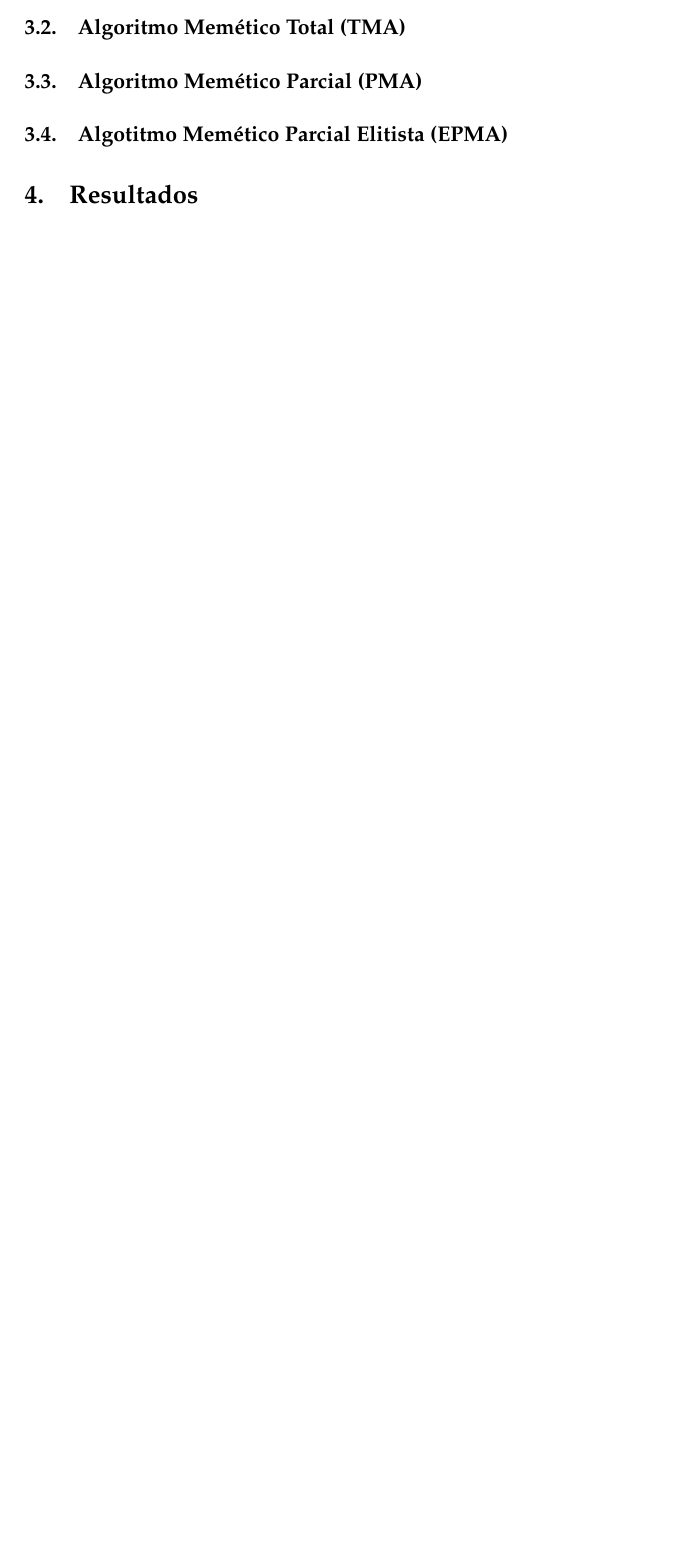
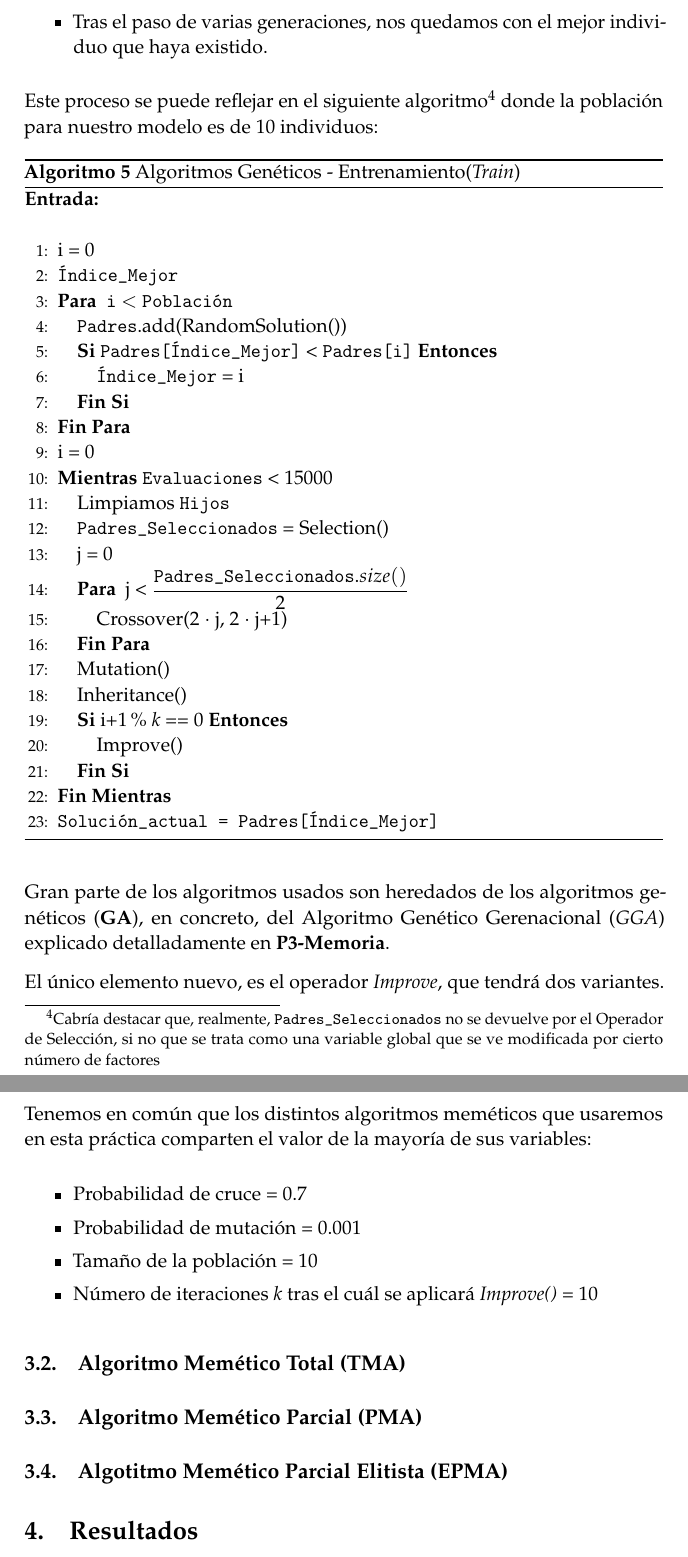
Before and after one commit to oxcar103/Metaheuristicas, a LaTeX document (Memoria/P5-Memoria.tex): part of page 7 of 15 before the commit and two parts of pages 8 and 9 of 17 after it, the two joined at a grey line, cut at the place of the change, the shorter picture padded with empty space. Compiled offline with pdfLaTeX.

Commit message:
Algoritmos Meméticos

```diff
--- a/Memoria/P5-Memoria.tex
+++ b/Memoria/P5-Memoria.tex
@@ -143,3 +163,63 @@ P-5: Algoritmos Meméticos} % Subtitle
+				\item Tras el paso de varias generaciones, nos quedamos con el mejor individuo que
+				haya existido.
+			\end{itemize}
+
+			Este proceso se puede reflejar en el siguiente algoritmo\footnote{Cabría destacar que,
+			realmente, \texttt{Padres\_Seleccionados} no se devuelve por el Operador de Selección, si
+			no que se trata como una variable global que se ve modificada por cierto número de factores}
+			donde la población para nuestro modelo es de 10 individuos:
+
+			\begin{algorithm}[H]
+				\begin{algorithmic}[1]
+				\REQUIRE \ \\
+				 \
+
+				\STATE{i = 0}
+				\STATE{\texttt{Índice\_Mejor}}
+				\FOR{\texttt{i} $<$ \texttt{Población}}
+					\STATE{\texttt{Padres}.add(RandomSolution())}
+					\IF{\texttt{Padres[Índice\_Mejor]} < \texttt{Padres[i]}}
+						\STATE{\texttt{Índice\_Mejor} = i}
+					\ENDIF
+				\ENDFOR
+
+				\STATE{i = 0}
+
+				\WHILE{\texttt{Evaluaciones} < 15000}
+					\STATE{Limpiamos \texttt{Hijos}}
+					\STATE{\texttt{Padres\_Seleccionados} = Selection()}
+					\STATE{j = 0}
+					\FOR{j < $\displaystyle \frac{\texttt{Padres\_Seleccionados}.size()}{2}$}
+						\STATE{Crossover(2 $\cdot$ j, 2 $\cdot$ j+1)}
+					\ENDFOR
+					\STATE{Mutation()}
+					\STATE{Inheritance()}
+					\IF{i+1 \% \textit{k} == 0}
+						\STATE{Improve()}
+					\ENDIF
+				\ENDWHILE
+
+				\STATE{\texttt{Solución\_actual = Padres[Índice\_Mejor]}}
+				\end{algorithmic}
+			\caption{Algoritmos Genéticos - Entrenamiento(\textit{Train})}
+			\label{MA-Train}
+			\end{algorithm}
+
+			Gran parte de los algoritmos usados son heredados de los algoritmos genéticos (\textbf{GA}),
+			en concreto, del Algoritmo Genético Gerenacional (\textit{GGA}) explicado detalladamente en
+			\textbf{P3-Memoria}.
+
+			El único elemento nuevo, es el operador \textit{Improve}, que tendrá dos variantes.
+
+			Tenemos en común que los distintos algoritmos meméticos que usaremos en esta práctica comparten
+			el valor de la mayoría de sus variables:
+			\begin{itemize}
+				\item Probabilidad de cruce = 0.7
+				\item Probabilidad de mutación = 0.001
+				\item Tamaño de la población = 10
+				\item Número de iteraciones \textit{k} tras el cuál se aplicará \textit{Improve()} = 10
+			\end{itemize}
+
 		\subsection{Algoritmo Memético Total (\textbf{TMA})}
 		\subsection{Algoritmo Memético Parcial (\textbf{PMA})}
 		\subsection{Algotitmo Memético Parcial Elitista (\textbf{EPMA})}
```
Also changed, not shown: Memoria/P5-Memoria.tex (20 more changed lines).
